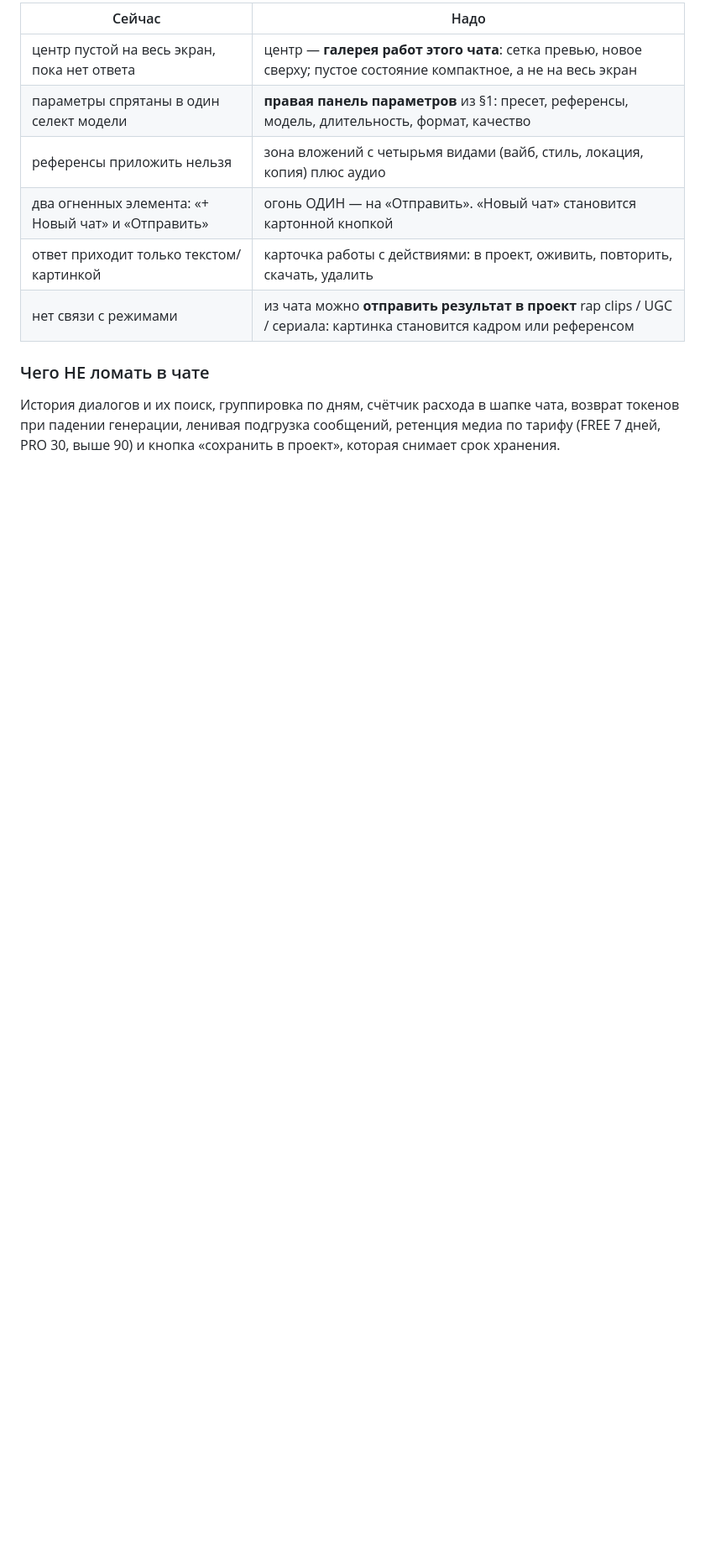
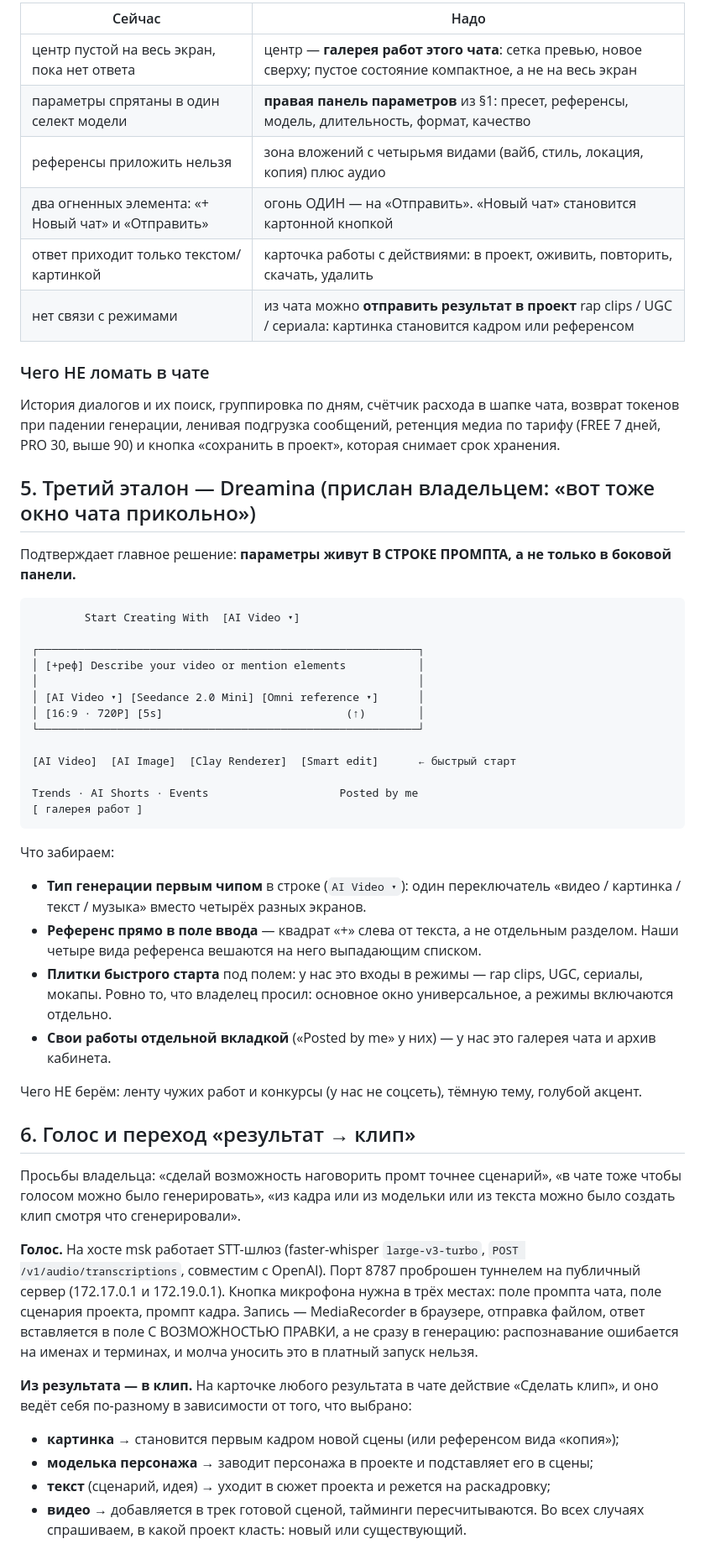
Before and after one commit to bioauraio/rap-clips-studio, a Markdown page: docs/studio-window-reference.md, the part around the change. Shown at 84% size. Rendered like a GitHub page; blank space fills up the shorter version.

Commit message:
Третий эталон и требования по голосу и переходу «результат → клип»

````diff
--- a/docs/studio-window-reference.md
+++ b/docs/studio-window-reference.md
@@ -94,3 +94,60 @@
 возврат токенов при падении генерации, ленивая подгрузка сообщений, ретенция
 медиа по тарифу (FREE 7 дней, PRO 30, выше 90) и кнопка «сохранить в проект»,
 которая снимает срок хранения.
+
+## 5. Третий эталон — Dreamina (прислан владельцем: «вот тоже окно чата прикольно»)
+
+Подтверждает главное решение: **параметры живут В СТРОКЕ ПРОМПТА, а не только
+в боковой панели.**
+
+```
+        Start Creating With  [AI Video ▾]
+
+┌──────────────────────────────────────────────────────────┐
+│ [+реф] Describe your video or mention elements           │
+│                                                          │
+│ [AI Video ▾] [Seedance 2.0 Mini] [Omni reference ▾]      │
+│ [16:9 · 720P] [5s]                            (↑)        │
+└──────────────────────────────────────────────────────────┘
+
+[AI Video]  [AI Image]  [Clay Renderer]  [Smart edit]      ← быстрый старт
+
+Trends · AI Shorts · Events                    Posted by me
+[ галерея работ ]
+```
+
+Что забираем:
+- **Тип генерации первым чипом** в строке (`AI Video ▾`): один переключатель
+  «видео / картинка / текст / музыка» вместо четырёх разных экранов.
+- **Референс прямо в поле ввода** — квадрат «+» слева от текста, а не отдельным
+  разделом. Наши четыре вида референса вешаются на него выпадающим списком.
+- **Плитки быстрого старта** под полем: у нас это входы в режимы —
+  rap clips, UGC, сериалы, мокапы. Ровно то, что владелец просил: основное окно
+  универсальное, а режимы включаются отдельно.
+- **Свои работы отдельной вкладкой** («Posted by me» у них) — у нас это галерея
+  чата и архив кабинета.
+
+Чего НЕ берём: ленту чужих работ и конкурсы (у нас не соцсеть), тёмную тему,
+голубой акцент.
+
+## 6. Голос и переход «результат → клип»
+
+Просьбы владельца: «сделай возможность наговорить промт точнее сценарий»,
+«в чате тоже чтобы голосом можно было генерировать», «из кадра или из модельки
+или из текста можно было создать клип смотря что сгенерировали».
+
+**Голос.** На хосте msk работает STT-шлюз (faster-whisper `large-v3-turbo`,
+`POST /v1/audio/transcriptions`, совместим с OpenAI). Порт 8787 проброшен
+туннелем на публичный сервер (172.17.0.1 и 172.19.0.1). Кнопка микрофона нужна
+в трёх местах: поле промпта чата, поле сценария проекта, промпт кадра.
+Запись — MediaRecorder в браузере, отправка файлом, ответ вставляется в поле
+С ВОЗМОЖНОСТЬЮ ПРАВКИ, а не сразу в генерацию: распознавание ошибается на именах
+и терминах, и молча уносить это в платный запуск нельзя.
+
+**Из результата — в клип.** На карточке любого результата в чате действие
+«Сделать клип», и оно ведёт себя по-разному в зависимости от того, что выбрано:
+- **картинка** → становится первым кадром новой сцены (или референсом вида «копия»);
+- **моделька персонажа** → заводит персонажа в проекте и подставляет его в сцены;
+- **текст** (сценарий, идея) → уходит в сюжет проекта и режется на раскадровку;
+- **видео** → добавляется в трек готовой сценой, тайминги пересчитываются.
+Во всех случаях спрашиваем, в какой проект класть: новый или существующий.
````
